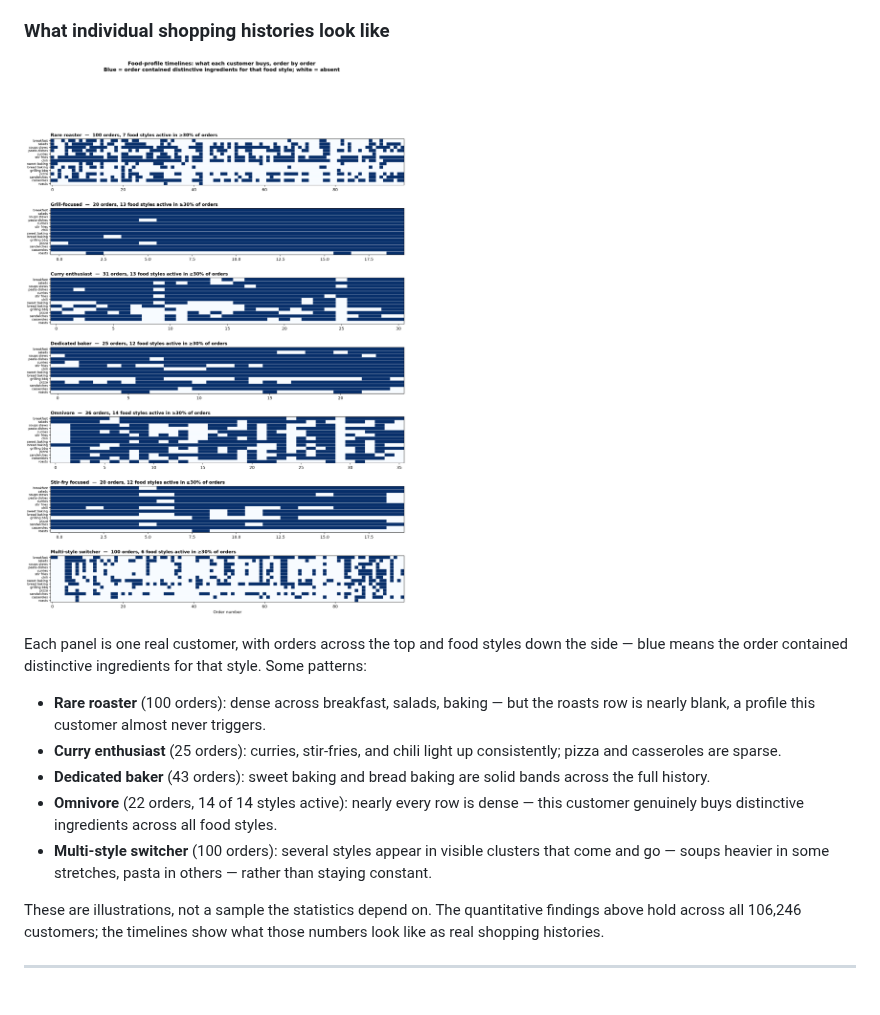
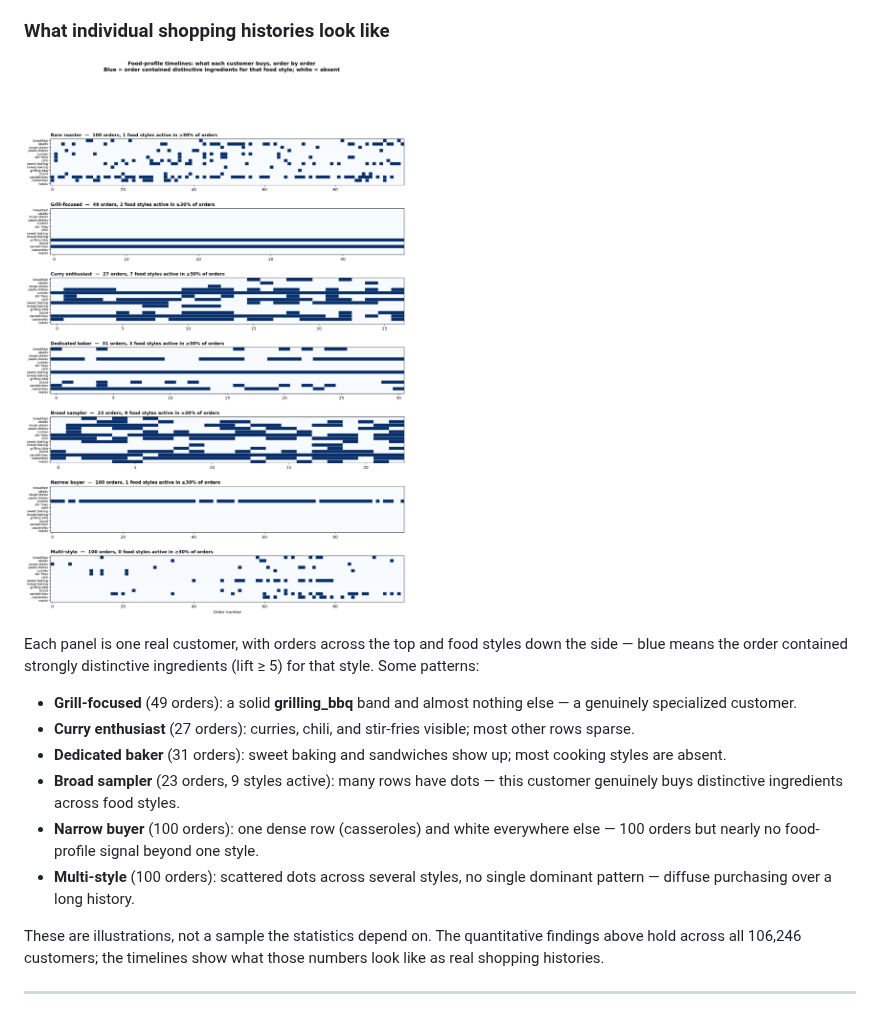
Before and after one commit to chrissmithphd/food-sequences, a Markdown page: analysis/customers/README.md, the part around the change. Drawn GitHub-style; pictures changed too: analysis/figures/profiles_timelines.png.

Commit message:
Fix timelines: use lift>=5 (was still at 2), regenerate with honest examples
profile_timelines.py had its own LIFT_MIN=2.0, never updated when customer_profiles.py
moved to 5.0. Timelines were still showing 'everyone buys everything every order'.
Fixed: now shows sparse, believable patterns — grill-focused has one dense row, narrow
buyer has one row across 100 orders, multi-style has scattered dots. Also added a
Narrow buyer example (contrast to the broad sampler), fixed the stale docstring in
customer_profiles.py, and updated Customers page timeline descriptions. All prose
numbers verified against committed CSVs.

Co-Authored-By: Claude Opus 4.6 (1M context) <noreply@anthropic.com>

```diff
--- a/analysis/customers/README.md
+++ b/analysis/customers/README.md
@@ -81,20 +81,21 @@ steak, roast cuts) are specific enough that only customers who buy them register
 ![Food-profile timelines for example customers](../figures/profiles_timelines.png)
 
 Each panel is one real customer, with orders across the top and food styles down the
-side — blue means the order contained distinctive ingredients for that style. Some
-patterns:
+side — blue means the order contained strongly distinctive ingredients (lift ≥ 5) for
+that style. Some patterns:
 
-- **Rare roaster** (100 orders): dense across breakfast, salads, baking — but the
-  roasts row is nearly blank, a profile this customer almost never triggers.
-- **Curry enthusiast** (25 orders): curries, stir-fries, and chili light up
-  consistently; pizza and casseroles are sparse.
-- **Dedicated baker** (43 orders): sweet baking and bread baking are solid bands across
-  the full history.
-- **Omnivore** (22 orders, 14 of 14 styles active): nearly every row is dense — this
-  customer genuinely buys distinctive ingredients across all food styles.
-- **Multi-style switcher** (100 orders): several styles appear in visible clusters that
-  come and go — soups heavier in some stretches, pasta in others — rather than staying
-  constant.
+- **Grill-focused** (49 orders): a solid **grilling_bbq** band and almost nothing else
+  — a genuinely specialized customer.
+- **Curry enthusiast** (27 orders): curries, chili, and stir-fries visible; most other
+  rows sparse.
+- **Dedicated baker** (31 orders): sweet baking and sandwiches show up; most cooking
+  styles are absent.
+- **Broad sampler** (23 orders, 9 styles active): many rows have dots — this customer
+  genuinely buys distinctive ingredients across food styles.
+- **Narrow buyer** (100 orders): one dense row (casseroles) and white everywhere else
+  — 100 orders but nearly no food-profile signal beyond one style.
+- **Multi-style** (100 orders): scattered dots across several styles, no single
+  dominant pattern — diffuse purchasing over a long history.
 
 These are illustrations, not a sample the statistics depend on. The quantitative
 findings above hold across all 106,246 customers; the timelines show what those numbers
```
Also changed, not shown: 3 other files.
